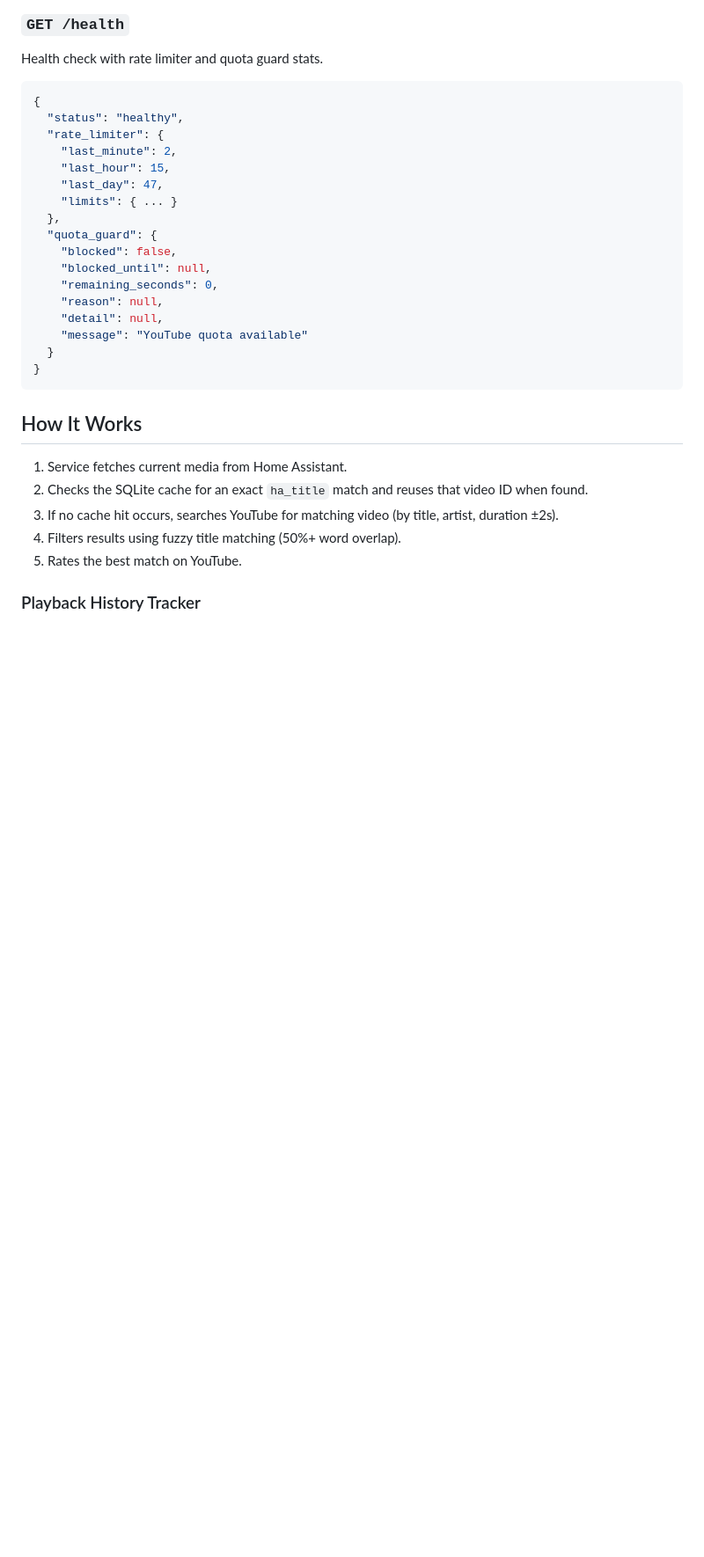
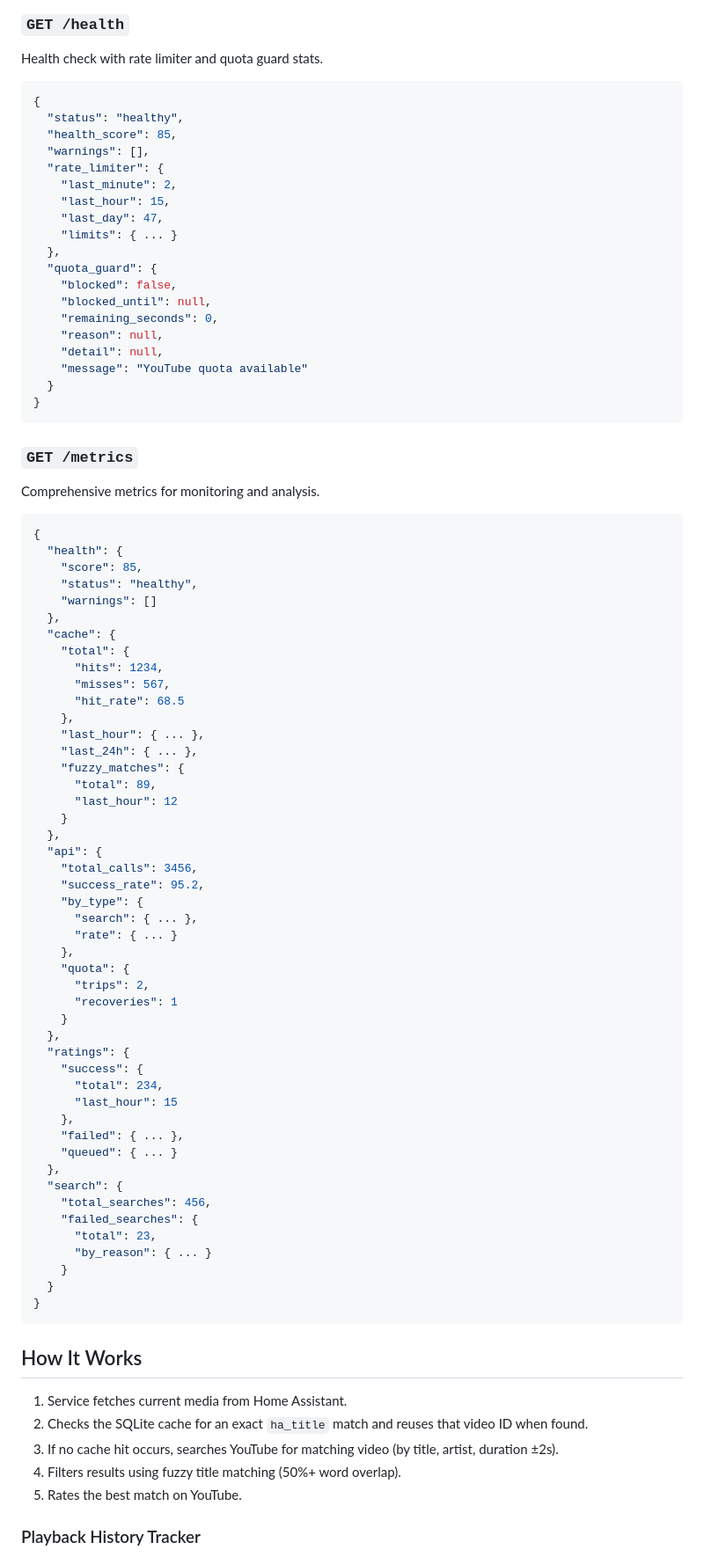
Before and after one commit to mdupreejr/youtube-thumbs, a Markdown page: README.md, the part around one of its changes. Shown at 88% size. GitHub-like rendering; blank space fills up the shorter version.

````diff
--- a/README.md
+++ b/README.md
@@ -83,6 +83,8 @@ Health check with rate limiter and quota guard stats.
 ```json
 {
   "status": "healthy",
+  "health_score": 85,
+  "warnings": [],
   "rate_limiter": {
     "last_minute": 2,
     "last_hour": 15,
@@ -96,6 +98,59 @@ Health check with rate limiter and quota guard stats.
     "reason": null,
     "detail": null,
     "message": "YouTube quota available"
+  }
+}
+```
+
+### `GET /metrics`
+Comprehensive metrics for monitoring and analysis.
+
+```json
+{
+  "health": {
+    "score": 85,
+    "status": "healthy",
+    "warnings": []
+  },
+  "cache": {
+    "total": {
+      "hits": 1234,
+      "misses": 567,
+      "hit_rate": 68.5
+    },
+    "last_hour": { ... },
+    "last_24h": { ... },
+    "fuzzy_matches": {
+      "total": 89,
+      "last_hour": 12
+    }
+  },
+  "api": {
+    "total_calls": 3456,
+    "success_rate": 95.2,
+    "by_type": {
+      "search": { ... },
+      "rate": { ... }
+    },
+    "quota": {
+      "trips": 2,
+      "recoveries": 1
+    }
+  },
+  "ratings": {
+    "success": {
+      "total": 234,
+      "last_hour": 15
+    },
+    "failed": { ... },
+    "queued": { ... }
+  },
+  "search": {
+    "total_searches": 456,
+    "failed_searches": {
+      "total": 23,
+      "by_reason": { ... }
+    }
   }
 }
 ```
````
Also changed, not shown: other parts of README.md (+46 -19 lines).
